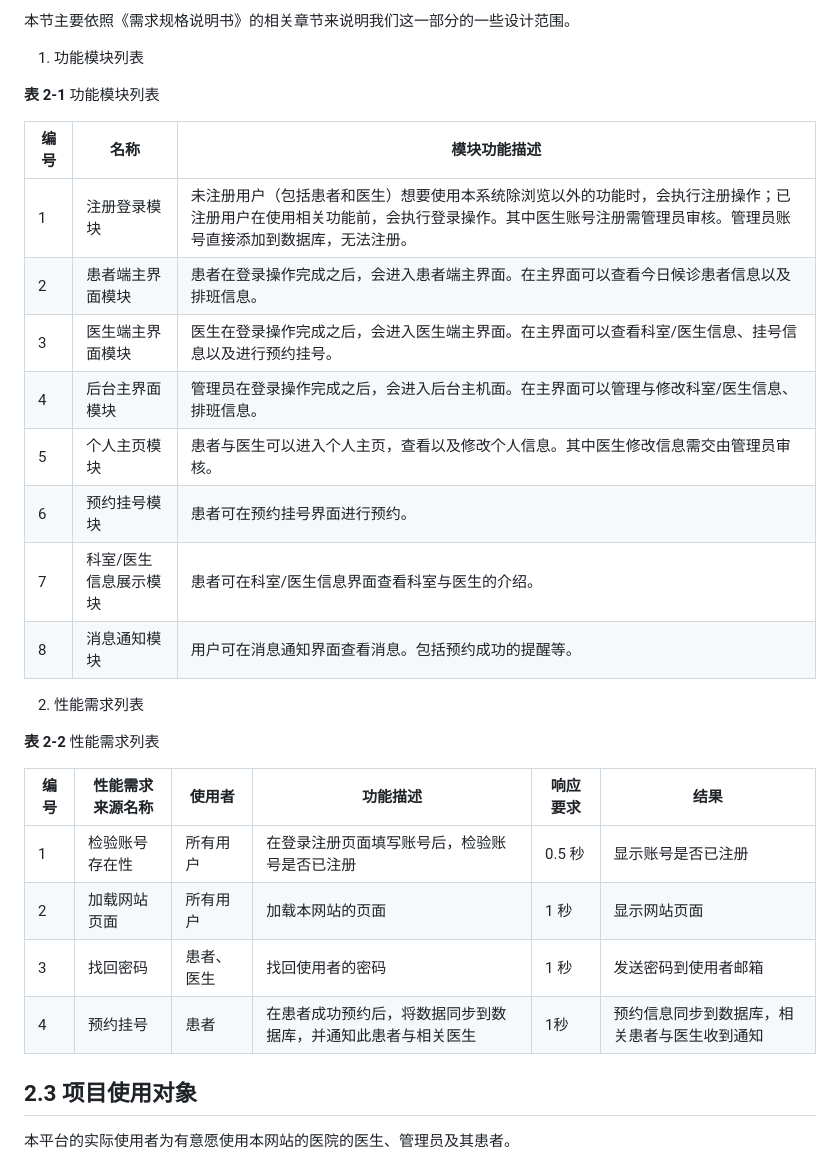
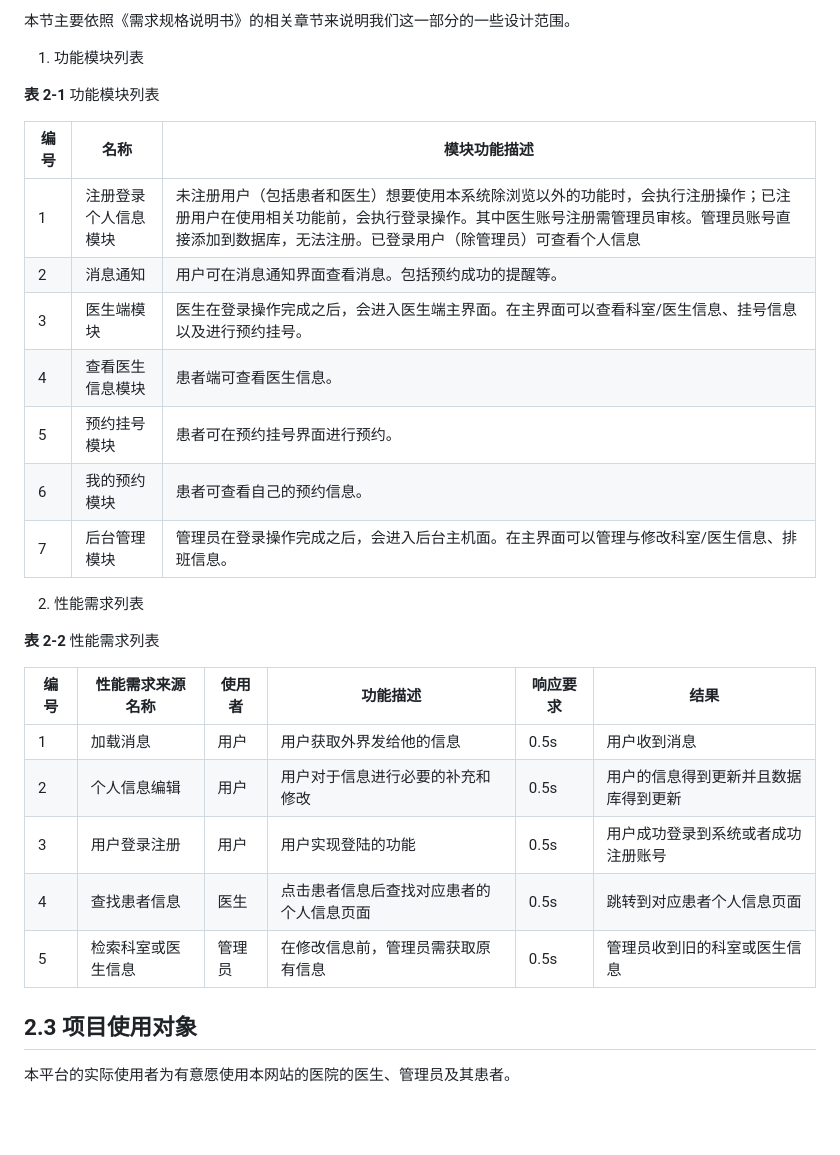
Before and after one commit to SE2023-Group11/HMS-document, a Markdown page: 01-软件开发计划书/软件开发计划书.md, the part around the change printed below. Drawn GitHub-style; blank space fills up the shorter version.

Commit message:
完成软件开发计划书v2.0_项目范围与需求规格说明书同步

```diff
--- a/01-软件开发计划书/软件开发计划书.md
+++ b/01-软件开发计划书/软件开发计划书.md
@@ -128,28 +126,27 @@
 
 **表** **2-1** 功能模块列表
 
-| **编号** | **名称**              | **模块功能描述**                                             |
-| -------- | --------------------- | ------------------------------------------------------------ |
-| 1        | 注册登录模块          | 未注册用户（包括患者和医生）想要使用本系统除浏览以外的功能时，会执行注册操作；已注册用户在使用相关功能前，会执行登录操作。其中医生账号注册需管理员审核。管理员账号直接添加到数据库，无法注册。 |
-| 2        | 患者端主界面模块      | 患者在登录操作完成之后，会进入患者端主界面。在主界面可以查看今日候诊患者信息以及排班信息。 |
-| 3        | 医生端主界面模块      | 医生在登录操作完成之后，会进入医生端主界面。在主界面可以查看科室/医生信息、挂号信息以及进行预约挂号。 |
-| 4        | 后台主界面模块        | 管理员在登录操作完成之后，会进入后台主机面。在主界面可以管理与修改科室/医生信息、排班信息。 |
-| 5        | 个人主页模块          | 患者与医生可以进入个人主页，查看以及修改个人信息。其中医生修改信息需交由管理员审核。 |
-| 6        | 预约挂号模块          | 患者可在预约挂号界面进行预约。                               |
-| 7        | 科室/医生信息展示模块 | 患者可在科室/医生信息界面查看科室与医生的介绍。              |
-| 8        | 消息通知模块          | 用户可在消息通知界面查看消息。包括预约成功的提醒等。         |
+| **编号** | **名称**             | **模块功能描述**                                             |
+| -------- | -------------------- | ------------------------------------------------------------ |
+| 1        | 注册登录个人信息模块 | 未注册用户（包括患者和医生）想要使用本系统除浏览以外的功能时，会执行注册操作；已注册用户在使用相关功能前，会执行登录操作。其中医生账号注册需管理员审核。管理员账号直接添加到数据库，无法注册。已登录用户（除管理员）可查看个人信息 |
+| 2        | 消息通知             | 用户可在消息通知界面查看消息。包括预约成功的提醒等。         |
+| 3        | 医生端模块           | 医生在登录操作完成之后，会进入医生端主界面。在主界面可以查看科室/医生信息、挂号信息以及进行预约挂号。 |
+| 4        | 查看医生信息模块     | 患者端可查看医生信息。                                       |
+| 5        | 预约挂号模块         | 患者可在预约挂号界面进行预约。                               |
+| 6        | 我的预约模块         | 患者可查看自己的预约信息。                                   |
+| 7        | 后台管理模块         | 管理员在登录操作完成之后，会进入后台主机面。在主界面可以管理与修改科室/医生信息、排班信息。 |
 
 2. 性能需求列表
 
 **表** **2-2** 性能需求列表
 
-| **编号** | **性能需求来源名称** | **使用者** | **功能描述**                                                 | **响应要求** | **结果**                                     |
-| -------- | -------------------- | ---------- | ------------------------------------------------------------ | ------------ | -------------------------------------------- |
-| 1        | 检验账号存在性       | 所有用户   | 在登录注册页面填写账号后，检验账号是否已注册                 | 0.5 秒       | 显示账号是否已注册                           |
-| 2        | 加载网站页面         | 所有用户   | 加载本网站的页面                                             | 1 秒         | 显示网站页面                                 |
-| 3        | 找回密码             | 患者、医生 | 找回使用者的密码                                             | 1 秒         | 发送密码到使用者邮箱                         |
-| 4        | 预约挂号             | 患者       | 在患者成功预约后，将数据同步到数据库，并通知此患者与相关医生 | 1秒          | 预约信息同步到数据库，相关患者与医生收到通知 |
-
+| 编号 | 性能需求来源名称 | 使用者 | 功能描述                         | 响应要求 | 结果                                 |
+| ---- | ---------------- | ------ | -------------------------------- | -------- | ------------------------------------ |
+| 1    | 加载消息         | 用户   | 用户获取外界发给他的信息         | 0.5s     | 用户收到消息                         |
+| 2    | 个人信息编辑     | 用户   | 用户对于信息进行必要的补充和修改 | 0.5s     | 用户的信息得到更新并且数据库得到更新 |
+| 3    | 用户登录注册     | 用户   | 用户实现登陆的功能               | 0.5s     | 用户成功登录到系统或者成功注册账号   |
+| 4    | 查找患者信息     | 医生  | 点击患者信息后查找对应患者的个人信息页面               | 0.5s     | 跳转到对应患者个人信息页面   |
+| 5   | 检索科室或医生信息  | 管理员   | 在修改信息前，管理员需获取原有信息  | 0.5s     | 管理员收到旧的科室或医生信息                         |
 
 
 ## 2.3   项目使用对象
```
Also changed, not shown: other parts of 01-软件开发计划书/软件开发计划书.md (+0 -2 lines).
